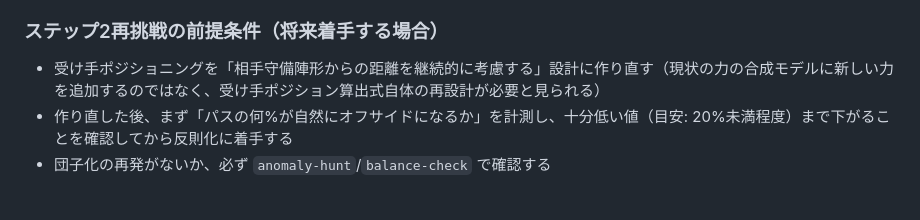
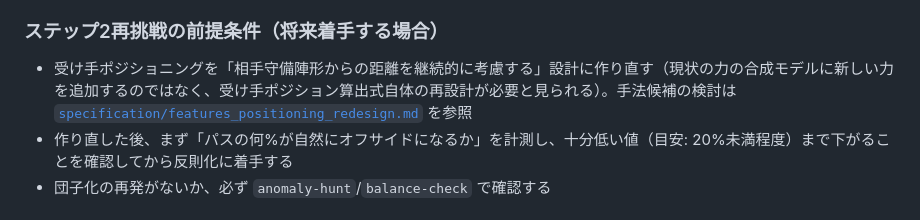
Before and after one commit to tome-beta/Agent_Football, a Markdown page: specification/features_offside.md, the part around the change. Drawn GitHub-style.

```diff
--- a/specification/features_offside.md
+++ b/specification/features_offside.md
@@ -169,7 +169,7 @@ stepMatch の PLAYING 分岐:
 
 ### ステップ2再挑戦の前提条件（将来着手する場合）
 
-- 受け手ポジショニングを「相手守備陣形からの距離を継続的に考慮する」設計に作り直す（現状の力の合成モデルに新しい力を追加するのではなく、受け手ポジション算出式自体の再設計が必要と見られる）
+- 受け手ポジショニングを「相手守備陣形からの距離を継続的に考慮する」設計に作り直す（現状の力の合成モデルに新しい力を追加するのではなく、受け手ポジション算出式自体の再設計が必要と見られる）。手法候補の検討は [`specification/features_positioning_redesign.md`](specification/features_positioning_redesign.md) を参照
 - 作り直した後、まず「パスの何%が自然にオフサイドになるか」を計測し、十分低い値（目安: 20%未満程度）まで下がることを確認してから反則化に着手する
 - 団子化の再発がないか、必ず `anomaly-hunt`/`balance-check` で確認する
 
```
Also changed, not shown: specification/features_positioning_redesign.md (added, +101 -0 lines).
